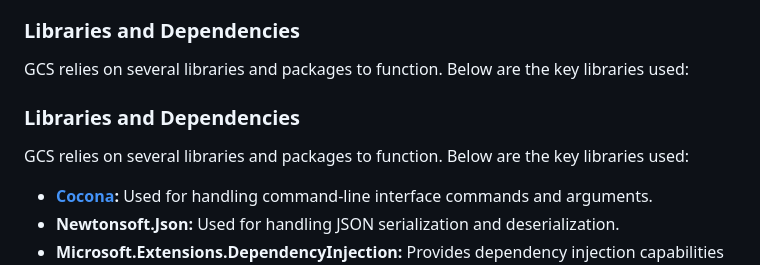
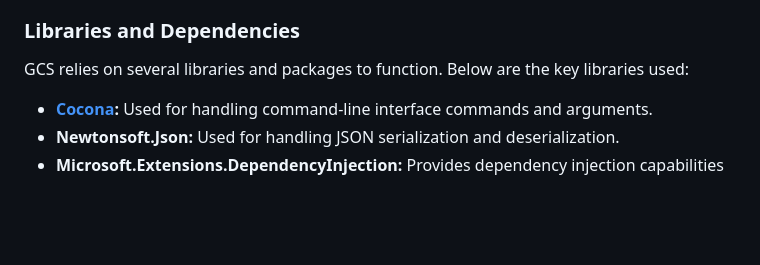
Before and after one commit to VeryFunnyMonkey/GamesConfigSwitcher, a Markdown page: README.md, the part around the change. Rendered like a GitHub page; blank space fills up the shorter version.

```diff
--- a/README.md
+++ b/README.md
@@ -128,10 +128,6 @@ GCS is portable and stores no appdata files. It only creates a gameData.json fil
 
 GCS relies on several libraries and packages to function. Below are the key libraries used:
 
-### Libraries and Dependencies
-
-GCS relies on several libraries and packages to function. Below are the key libraries used:
-
 - **[Cocona](https://github.com/mayuki/Cocona):** Used for handling command-line interface commands and arguments.
 - **Newtonsoft.Json:** Used for handling JSON serialization and deserialization.
 - **Microsoft.Extensions.DependencyInjection:** Provides dependency injection capabilities for the application (currently only used in CLI).
```
